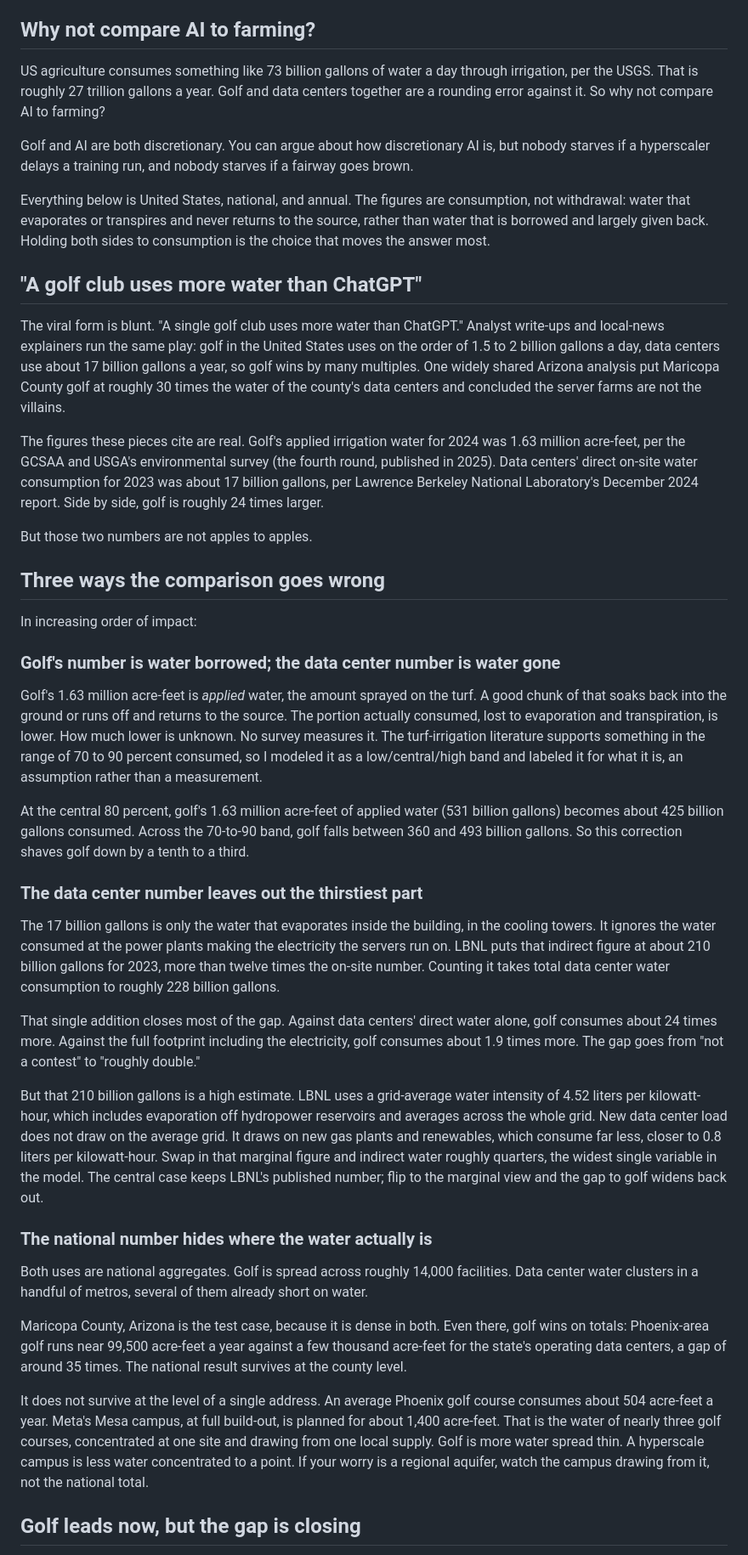
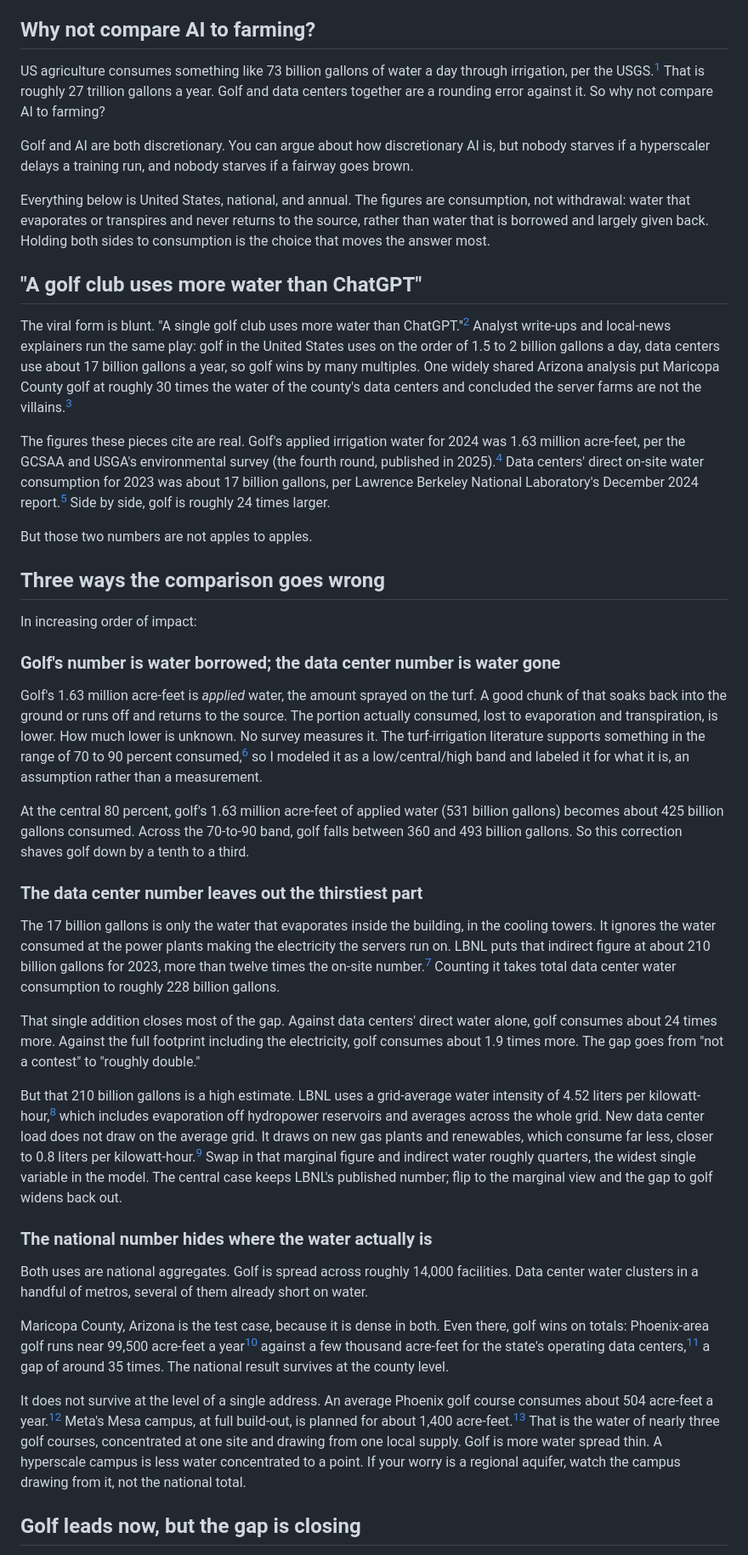
Before and after one commit to davidjk/napkinquest-articles-public, a Markdown page: posts/golf-vs-data-centers-water/index.md, the part around one of its changes. Shown at 85% size. Rendered like a GitHub page.

```diff
--- a/posts/golf-vs-data-centers-water/index.md
+++ b/posts/golf-vs-data-centers-water/index.md
@@ -11,7 +11,7 @@ Using the back of a napkin, golf does use more water than data centers today, by
 
 ## Why not compare AI to farming?
 
-US agriculture consumes something like 73 billion gallons of water a day through irrigation, per the USGS. That is roughly 27 trillion gallons a year. Golf and data centers together are a rounding error against it. So why not compare AI to farming?
+US agriculture consumes something like 73 billion gallons of water a day through irrigation, per the USGS.[^1] That is roughly 27 trillion gallons a year. Golf and data centers together are a rounding error against it. So why not compare AI to farming?
 
 Golf and AI are both discretionary. You can argue about how discretionary AI is, but nobody starves if a hyperscaler delays a training run, and nobody starves if a fairway goes brown.
 
@@ -19,9 +19,9 @@ Everything below is United States, national, and annual. The figures are consump
 
 ## "A golf club uses more water than ChatGPT"
 
-The viral form is blunt. "A single golf club uses more water than ChatGPT." Analyst write-ups and local-news explainers run the same play: golf in the United States uses on the order of 1.5 to 2 billion gallons a day, data centers use about 17 billion gallons a year, so golf wins by many multiples. One widely shared Arizona analysis put Maricopa County golf at roughly 30 times the water of the county's data centers and concluded the server farms are not the villains.
+The viral form is blunt. "A single golf club uses more water than ChatGPT."[^2] Analyst write-ups and local-news explainers run the same play: golf in the United States uses on the order of 1.5 to 2 billion gallons a day, data centers use about 17 billion gallons a year, so golf wins by many multiples. One widely shared Arizona analysis put Maricopa County golf at roughly 30 times the water of the county's data centers and concluded the server farms are not the villains.[^3]
 
-The figures these pieces cite are real. Golf's applied irrigation water for 2024 was 1.63 million acre-feet, per the GCSAA and USGA's environmental survey (the fourth round, published in 2025). Data centers' direct on-site water consumption for 2023 was about 17 billion gallons, per Lawrence Berkeley National Laboratory's December 2024 report. Side by side, golf is roughly 24 times larger.
+The figures these pieces cite are real. Golf's applied irrigation water for 2024 was 1.63 million acre-feet, per the GCSAA and USGA's environmental survey (the fourth round, published in 2025).[^4] Data centers' direct on-site water consumption for 2023 was about 17 billion gallons, per Lawrence Berkeley National Laboratory's December 2024 report.[^5] Side by side, golf is roughly 24 times larger.
 
 But those two numbers are not apples to apples.
 
@@ -31,25 +31,25 @@ In increasing order of impact:
 
 ### Golf's number is water borrowed; the data center number is water gone
 
-Golf's 1.63 million acre-feet is *applied* water, the amount sprayed on the turf. A good chunk of that soaks back into the ground or runs off and returns to the source. The portion actually consumed, lost to evaporation and transpiration, is lower. How much lower is unknown. No survey measures it. The turf-irrigation literature supports something in the range of 70 to 90 percent consumed, so I modeled it as a low/central/high band and labeled it for what it is, an assumption rather than a measurement.
+Golf's 1.63 million acre-feet is *applied* water, the amount sprayed on the turf. A good chunk of that soaks back into the ground or runs off and returns to the source. The portion actually consumed, lost to evaporation and transpiration, is lower. How much lower is unknown. No survey measures it. The turf-irrigation literature supports something in the range of 70 to 90 percent consumed,[^6] so I modeled it as a low/central/high band and labeled it for what it is, an assumption rather than a measurement.
 
 At the central 80 percent, golf's 1.63 million acre-feet of applied water (531 billion gallons) becomes about 425 billion gallons consumed. Across the 70-to-90 band, golf falls between 360 and 493 billion gallons. So this correction shaves golf down by a tenth to a third.
 
 ### The data center number leaves out the thirstiest part
 
-The 17 billion gallons is only the water that evaporates inside the building, in the cooling towers. It ignores the water consumed at the power plants making the electricity the servers run on. LBNL puts that indirect figure at about 210 billion gallons for 2023, more than twelve times the on-site number. Counting it takes total data center water consumption to roughly 228 billion gallons.
+The 17 billion gallons is only the water that evaporates inside the building, in the cooling towers. It ignores the water consumed at the power plants making the electricity the servers run on. LBNL puts that indirect figure at about 210 billion gallons for 2023, more than twelve times the on-site number.[^5] Counting it takes total data center water consumption to roughly 228 billion gallons.
 
 That single addition closes most of the gap. Against data centers' direct water alone, golf consumes about 24 times more. Against the full footprint including the electricity, golf consumes about 1.9 times more. The gap goes from "not a contest" to "roughly double."
 
-But that 210 billion gallons is a high estimate. LBNL uses a grid-average water intensity of 4.52 liters per kilowatt-hour, which includes evaporation off hydropower reservoirs and averages across the whole grid. New data center load does not draw on the average grid. It draws on new gas plants and renewables, which consume far less, closer to 0.8 liters per kilowatt-hour. Swap in that marginal figure and indirect water roughly quarters, the widest single variable in the model. The central case keeps LBNL's published number; flip to the marginal view and the gap to golf widens back out.
+But that 210 billion gallons is a high estimate. LBNL uses a grid-average water intensity of 4.52 liters per kilowatt-hour,[^5] which includes evaporation off hydropower reservoirs and averages across the whole grid. New data center load does not draw on the average grid. It draws on new gas plants and renewables, which consume far less, closer to 0.8 liters per kilowatt-hour.[^7] Swap in that marginal figure and indirect water roughly quarters, the widest single variable in the model. The central case keeps LBNL's published number; flip to the marginal view and the gap to golf widens back out.
 
 ### The national number hides where the water actually is
 
 Both uses are national aggregates. Golf is spread across roughly 14,000 facilities. Data center water clusters in a handful of metros, several of them already short on water.
 
-Maricopa County, Arizona is the test case, because it is dense in both. Even there, golf wins on totals: Phoenix-area golf runs near 99,500 acre-feet a year against a few thousand acre-feet for the state's operating data centers, a gap of around 35 times. The national result survives at the county level.
+Maricopa County, Arizona is the test case, because it is dense in both. Even there, golf wins on totals: Phoenix-area golf runs near 99,500 acre-feet a year[^8] against a few thousand acre-feet for the state's operating data centers,[^9] a gap of around 35 times. The national result survives at the county level.
 
-It does not survive at the level of a single address. An average Phoenix golf course consumes about 504 acre-feet a year. Meta's Mesa campus, at full build-out, is planned for about 1,400 acre-feet. That is the water of nearly three golf courses, concentrated at one site and drawing from one local supply. Golf is more water spread thin. A hyperscale campus is less water concentrated to a point. If your worry is a regional aquifer, watch the campus drawing from it, not the national total.
+It does not survive at the level of a single address. An average Phoenix golf course consumes about 504 acre-feet a year.[^8] Meta's Mesa campus, at full build-out, is planned for about 1,400 acre-feet.[^10] That is the water of nearly three golf courses, concentrated at one site and drawing from one local supply. Golf is more water spread thin. A hyperscale campus is less water concentrated to a point. If your worry is a regional aquifer, watch the campus drawing from it, not the national total.
 
 ## Golf leads now, but the gap is closing
 
```
Also changed, not shown: other parts of posts/golf-vs-data-centers-water/index.md (+36 -4 lines).
